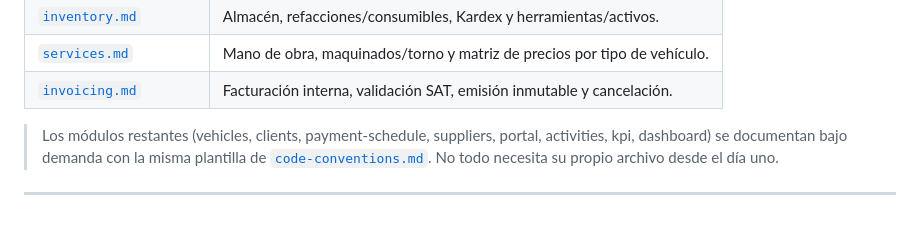
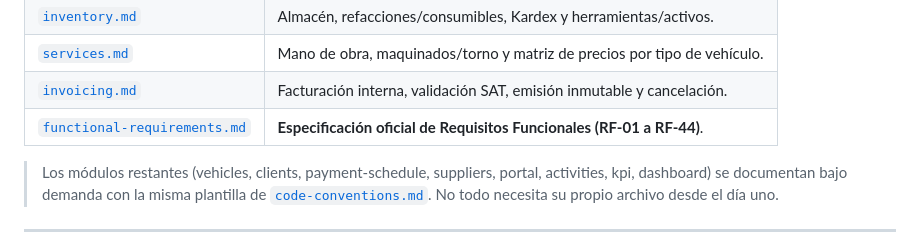
Before and after one commit to Alexandercp7/taller-nest, a Markdown page: docs/architecture.md, the part around the change. GitHub-like rendering; blank space fills up the shorter version.

Commit message:
docs(spec): create functional-requirements.md with formal RF-01 to RF-44 catalog

```diff
--- a/docs/architecture.md
+++ b/docs/architecture.md
@@ -31,6 +31,7 @@ Finanzas nunca reconoce ingreso a partir de la cotización.
 | [`inventory.md`](./inventory.md) | Almacén, refacciones/consumibles, Kardex y herramientas/activos. |
 | [`services.md`](./services.md) | Mano de obra, maquinados/torno y matriz de precios por tipo de vehículo. |
 | [`invoicing.md`](./invoicing.md) | Facturación interna, validación SAT, emisión inmutable y cancelación. |
+| [`functional-requirements.md`](./functional-requirements.md) | **Especificación oficial de Requisitos Funcionales (RF-01 a RF-44)**. |
 
 > Los módulos restantes (vehicles, clients, payment-schedule, suppliers,
 > portal, activities, kpi, dashboard) se documentan bajo demanda con la misma plantilla de
```
Also changed, not shown: docs/functional-requirements.md (added, +111 -0 lines).
